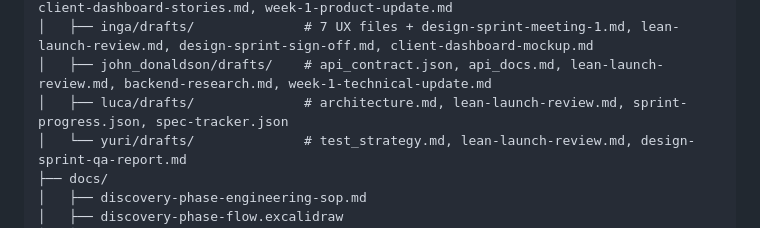
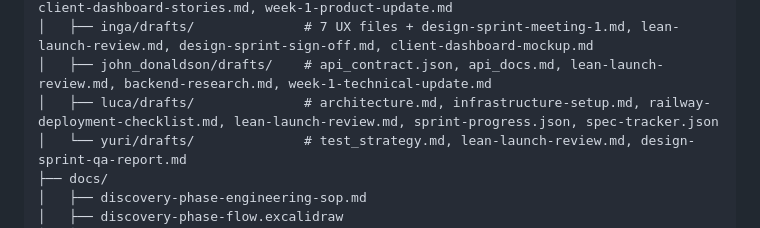
Before and after one commit to Automation-Architecture/LKID, a Markdown page: CLAUDE.md, the part around the change. GitHub-like rendering.

Commit message:
docs: add Railway deployment checklist, LKID-8 in progress
Luca's step-by-step runbook for provisioning Railway FastAPI + Postgres.
Backend code is merged (PRs #10 + #11). Ready to deploy.

Co-Authored-By: Claude Opus 4.6 (1M context) <noreply@anthropic.com>

```diff
--- a/CLAUDE.md
+++ b/CLAUDE.md
@@ -75,7 +75,7 @@ agent-teams/
 │   ├── husser/drafts/            # lean-launch-stories.md, design-sprint-stories.md, client-dashboard-stories.md, week-1-product-update.md
 │   ├── inga/drafts/              # 7 UX files + design-sprint-meeting-1.md, lean-launch-review.md, design-sprint-sign-off.md, client-dashboard-mockup.md
 │   ├── john_donaldson/drafts/    # api_contract.json, api_docs.md, lean-launch-review.md, backend-research.md, week-1-technical-update.md
-│   ├── luca/drafts/              # architecture.md, lean-launch-review.md, sprint-progress.json, spec-tracker.json
+│   ├── luca/drafts/              # architecture.md, infrastructure-setup.md, railway-deployment-checklist.md, lean-launch-review.md, sprint-progress.json, spec-tracker.json
 │   └── yuri/drafts/              # test_strategy.md, lean-launch-review.md, design-sprint-qa-report.md
 ├── docs/
 │   ├── discovery-phase-engineering-sop.md
```
Also changed, not shown: 1 other file.
